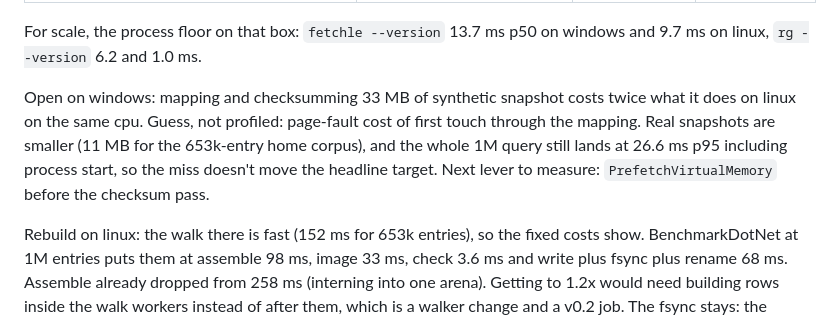
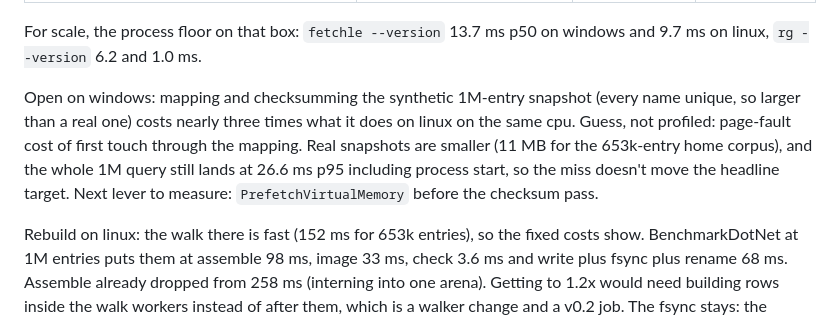
Before and after one commit to codywilliamson/fetchle, a Markdown page: docs/decisions.md, the part around the change. Rendered like a GitHub page.

Commit message:
docs: don't state an unmeasured snapshot size

```diff
--- a/docs/decisions.md
+++ b/docs/decisions.md
@@ -16,7 +16,7 @@ Quiet self-hosted runners (Randy-PC1, Ryzen 5 3600: Windows 11 26300, and Ubuntu
 
 For scale, the process floor on that box: `fetchle --version` 13.7 ms p50 on windows and 9.7 ms on linux, `rg --version` 6.2 and 1.0 ms.
 
-Open on windows: mapping and checksumming 33 MB of synthetic snapshot costs twice what it does on linux on the same cpu. Guess, not profiled: page-fault cost of first touch through the mapping. Real snapshots are smaller (11 MB for the 653k-entry home corpus), and the whole 1M query still lands at 26.6 ms p95 including process start, so the miss doesn't move the headline target. Next lever to measure: `PrefetchVirtualMemory` before the checksum pass.
+Open on windows: mapping and checksumming the synthetic 1M-entry snapshot (every name unique, so larger than a real one) costs nearly three times what it does on linux on the same cpu. Guess, not profiled: page-fault cost of first touch through the mapping. Real snapshots are smaller (11 MB for the 653k-entry home corpus), and the whole 1M query still lands at 26.6 ms p95 including process start, so the miss doesn't move the headline target. Next lever to measure: `PrefetchVirtualMemory` before the checksum pass.
 
 Rebuild on linux: the walk there is fast (152 ms for 653k entries), so the fixed costs show. BenchmarkDotNet at 1M entries puts them at assemble 98 ms, image 33 ms, check 3.6 ms and write plus fsync plus rename 68 ms. Assemble already dropped from 258 ms (interning into one arena). Getting to 1.2x would need building rows inside the walk workers instead of after them, which is a walker change and a v0.2 job. The fsync stays: the snapshot is derived data, but dropping the flush before the rename would trade a crash-consistent swap for a benchmark ratio, and a storage engine doesn't make that trade.
 
```
